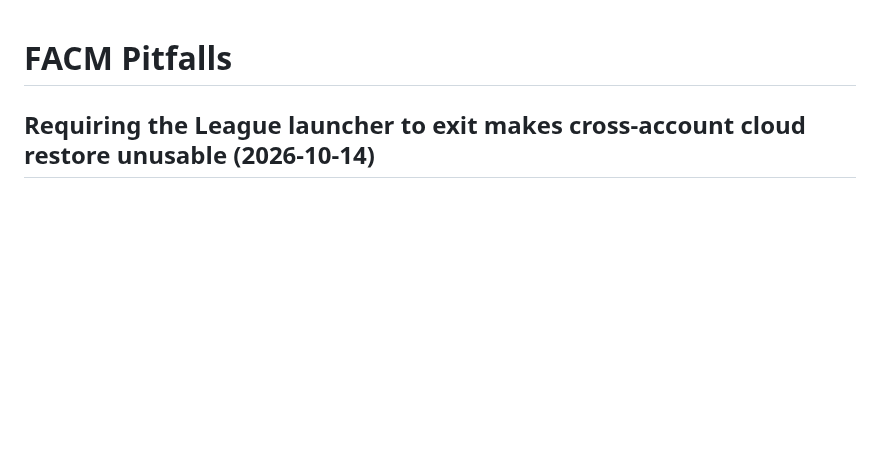
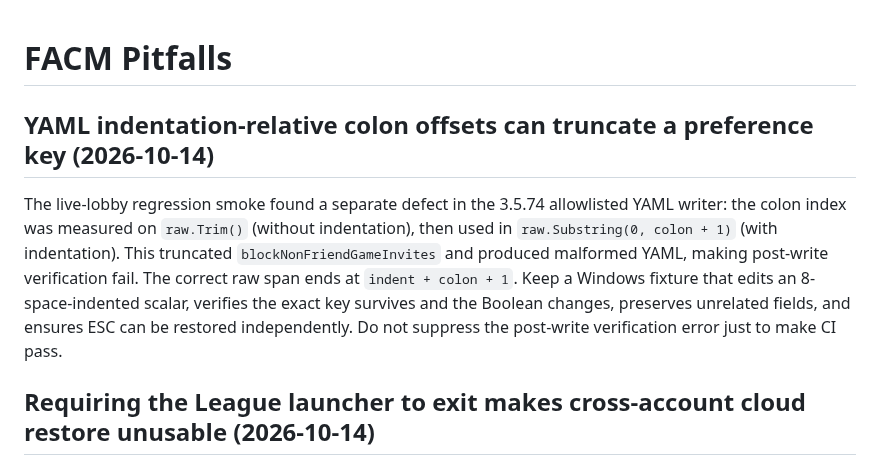
Before and after one commit to xianyumht-cmd/facm, a Markdown page: docs/PITFALLS.md, the part around the change. Drawn GitHub-style; blank space fills up the shorter version.

Commit message:
docs(sync): record indented YAML key corruption root cause and native acceptance

```diff
--- a/docs/PITFALLS.md
+++ b/docs/PITFALLS.md
@@ -1,4 +1,8 @@
 # FACM Pitfalls
+
+## YAML indentation-relative colon offsets can truncate a preference key (2026-10-14)
+
+The live-lobby regression smoke found a separate defect in the 3.5.74 allowlisted YAML writer: the colon index was measured on `raw.Trim()` (without indentation), then used in `raw.Substring(0, colon + 1)` (with indentation). This truncated `blockNonFriendGameInvites` and produced malformed YAML, making post-write verification fail. The correct raw span ends at `indent + colon + 1`. Keep a Windows fixture that edits an 8-space-indented scalar, verifies the exact key survives and the Boolean changes, preserves unrelated fields, and ensures ESC can be restored independently. Do not suppress the post-write verification error just to make CI pass.
 
 ## Requiring the League launcher to exit makes cross-account cloud restore unusable (2026-10-14)
 
```
Also changed, not shown: docs/OPERATIONS.md (+2 -0 lines), docs/PROJECT_STATE.md (+2 -0 lines).
